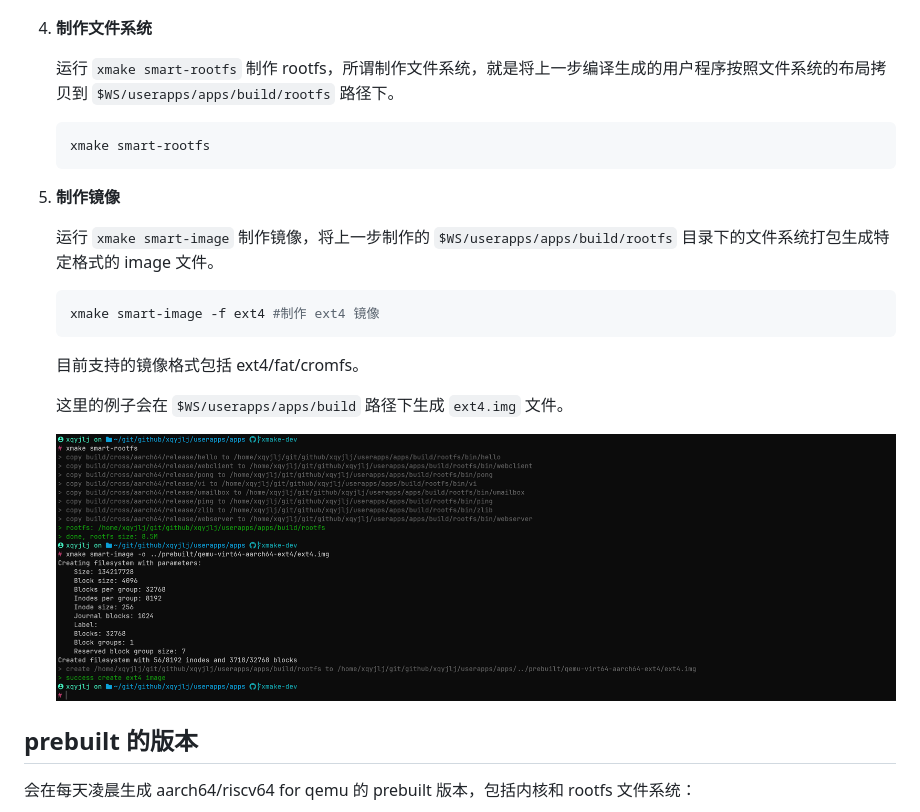
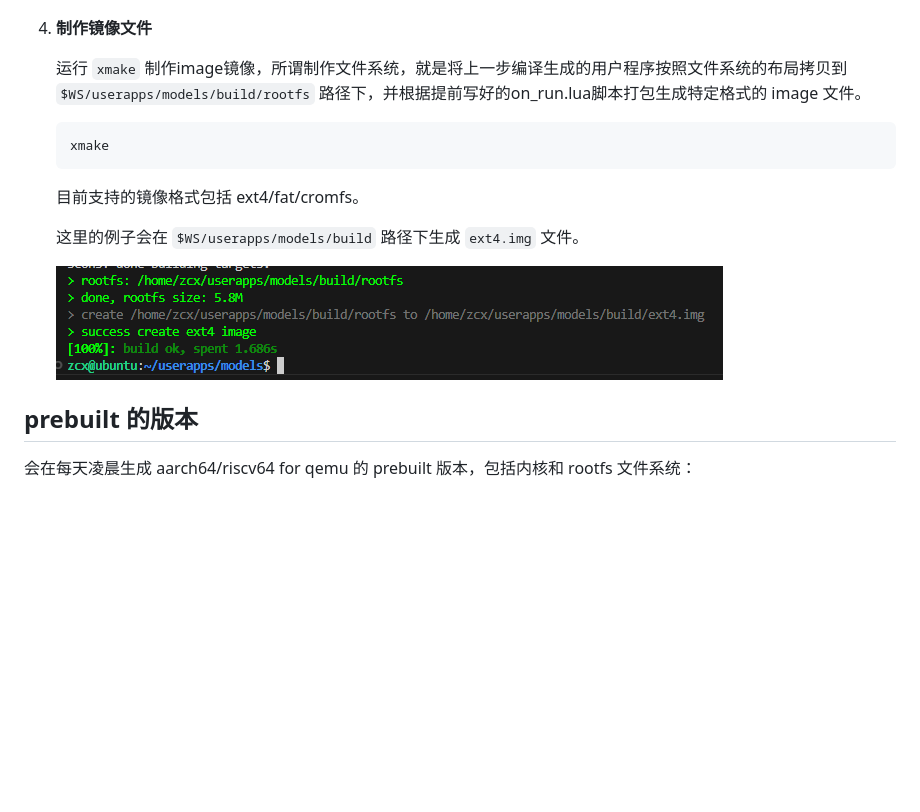
Before and after one commit to RT-Thread/smart-build, a Markdown page: README.md, the part around one of its changes. Rendered like a GitHub page; pictures changed too: assets/image-20241211512457899.png (added); blank space fills up the shorter version.

````diff
--- a/README.md
+++ b/README.md
@@ -61,27 +65,19 @@ xmake 是一个基于 Lua 的轻量级跨平台构建工具，使用 xmake.lua
    ![image-20230531173059551](./assets/image-20230531173059551.png)
 
 
-4. **制作文件系统**
+4. **制作镜像文件**
 
-   运行 `xmake smart-rootfs` 制作 rootfs，所谓制作文件系统，就是将上一步编译生成的用户程序按照文件系统的布局拷贝到 `$WS/userapps/apps/build/rootfs` 路径下。
+   运行 `xmake` 制作image镜像，所谓制作文件系统，就是将上一步编译生成的用户程序按照文件系统的布局拷贝到 `$WS/userapps/models/build/rootfs` 路径下，并根据提前写好的on_run.lua脚本打包生成特定格式的 image 文件。
 
    ```shell
-   xmake smart-rootfs
-   ```
-
-5. **制作镜像**
-
-   运行 `xmake smart-image` 制作镜像，将上一步制作的 `$WS/userapps/apps/build/rootfs` 目录下的文件系统打包生成特定格式的 image 文件。
-
-   ```shell
-   xmake smart-image -f ext4 #制作 ext4 镜像
+   xmake
    ```
 
    目前支持的镜像格式包括 ext4/fat/cromfs。
 
-   这里的例子会在 `$WS/userapps/apps/build` 路径下生成 `ext4.img` 文件。
+   这里的例子会在 `$WS/userapps/models/build` 路径下生成 `ext4.img` 文件。
 
-   ![image-20230531173829621](./assets/image-20230531173829621.png)
+   ![image-20241211512457899.png](./assets/image-20241211512457899.png)
 
 ## prebuilt 的版本
 
````
Also changed, not shown: other parts of README.md (+11 -7 lines), assets/image-20241211173829621.png (added), assets/image-20241211512457800.png (added).
